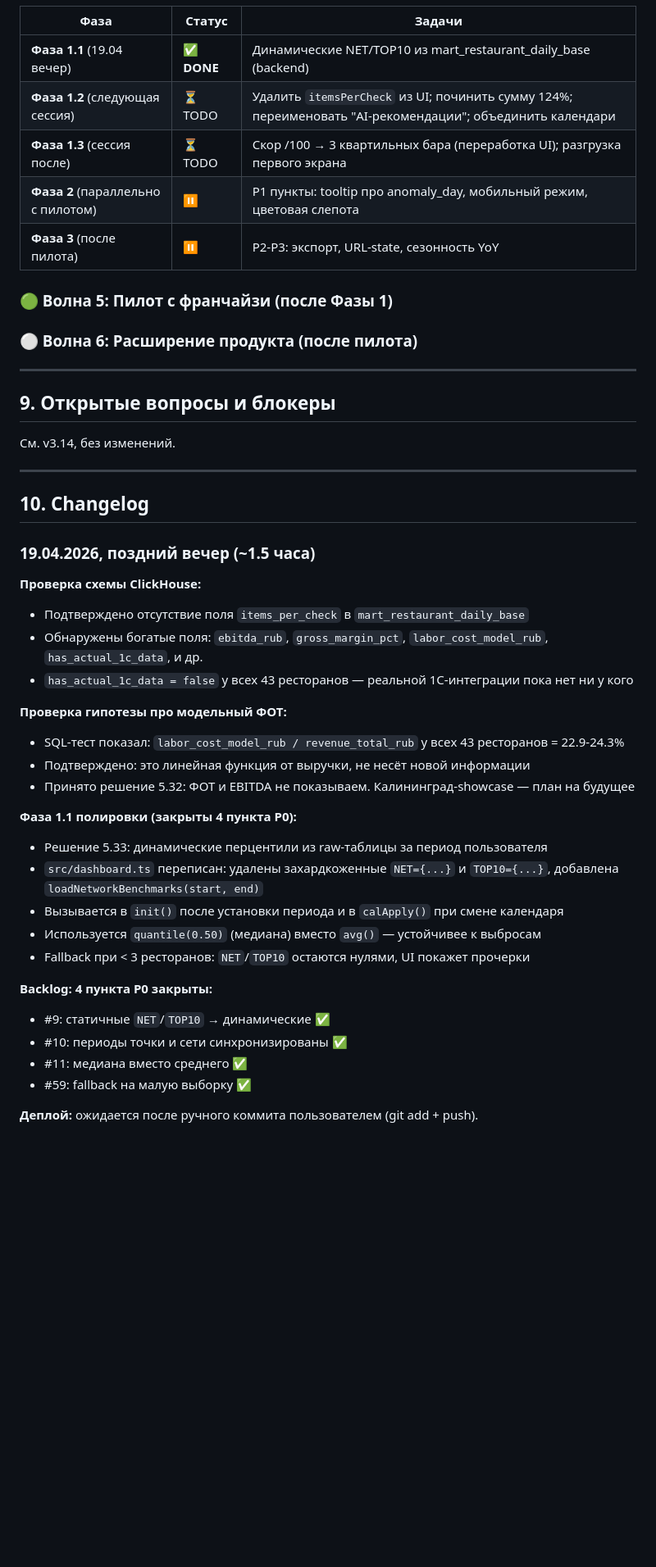
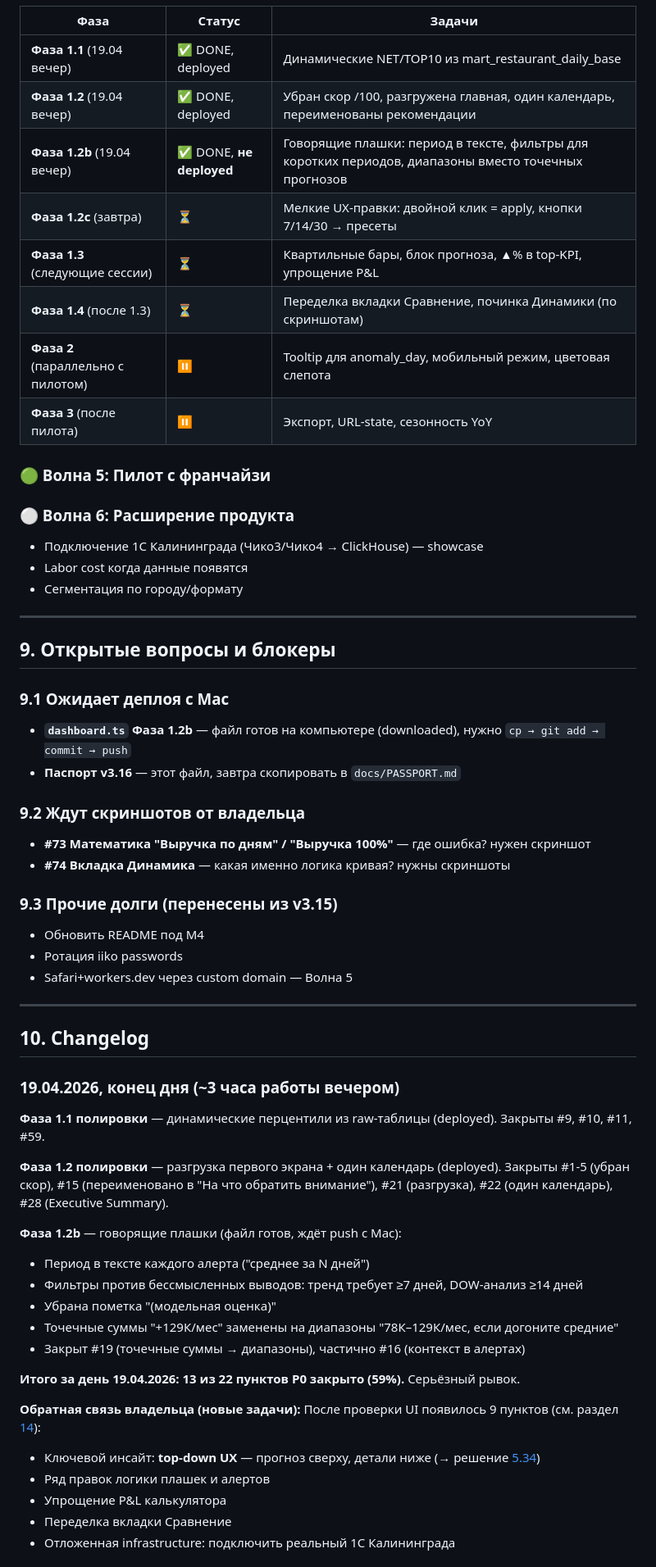
Before and after one commit to AlexMelnikov1976/ChickoDash, a Markdown page: docs/PASSPORT.md, the part around one of its changes. Shown at 82% size. Rendered like a GitHub page; blank space fills up the shorter version.

```diff
--- a/docs/PASSPORT.md
+++ b/docs/PASSPORT.md
@@ -122,50 +75,63 @@ WHERE report_date BETWEEN '{start}' AND '{end}'
 
 | Фаза | Статус | Задачи |
 |---|---|---|
-| **Фаза 1.1** (19.04 вечер) | ✅ **DONE** | Динамические NET/TOP10 из mart_restaurant_daily_base (backend) |
-| **Фаза 1.2** (следующая сессия) | ⏳ TODO | Удалить `itemsPerCheck` из UI; починить сумму 124%; переименовать "AI-рекомендации"; объединить календари |
-| **Фаза 1.3** (сессия после) | ⏳ TODO | Скор /100 → 3 квартильных бара (переработка UI); разгрузка первого экрана |
-| **Фаза 2** (параллельно с пилотом) | ⏸ | P1 пункты: tooltip про anomaly_day, мобильный режим, цветовая слепота |
-| **Фаза 3** (после пилота) | ⏸ | P2-P3: экспорт, URL-state, сезонность YoY |
+| **Фаза 1.1** (19.04 вечер) | ✅ DONE, deployed | Динамические NET/TOP10 из mart_restaurant_daily_base |
+| **Фаза 1.2** (19.04 вечер) | ✅ DONE, deployed | Убран скор /100, разгружена главная, один календарь, переименованы рекомендации |
+| **Фаза 1.2b** (19.04 вечер) | ✅ DONE, **не deployed** | Говорящие плашки: период в тексте, фильтры для коротких периодов, диапазоны вместо точечных прогнозов |
+| **Фаза 1.2c** (завтра) | ⏳ | Мелкие UX-правки: двойной клик = apply, кнопки 7/14/30 → пресеты |
+| **Фаза 1.3** (следующие сессии) | ⏳ | Квартильные бары, блок прогноза, ▲% в top-KPI, упрощение P&L |
+| **Фаза 1.4** (после 1.3) | ⏳ | Переделка вкладки Сравнение, починка Динамики (по скриншотам) |
+| **Фаза 2** (параллельно с пилотом) | ⏸ | Tooltip для anomaly_day, мобильный режим, цветовая слепота |
+| **Фаза 3** (после пилота) | ⏸ | Экспорт, URL-state, сезонность YoY |
 
-### 🟢 Волна 5: Пилот с франчайзи (после Фазы 1)
+### 🟢 Волна 5: Пилот с франчайзи
 
-### ⚪ Волна 6: Расширение продукта (после пилота)
+### ⚪ Волна 6: Расширение продукта
+- Подключение 1С Калининграда (Чико3/Чико4 → ClickHouse) — showcase
+- Labor cost когда данные появятся
+- Сегментация по городу/формату
 
 ---
 
 ## 9. Открытые вопросы и блокеры
 
-См. v3.14, без изменений.
+### 9.1 Ожидает деплоя с Mac
+- **`dashboard.ts` Фаза 1.2b** — файл готов на компьютере (downloaded), нужно `cp → git add → commit → push`
+- **Паспорт v3.16** — этот файл, завтра скопировать в `docs/PASSPORT.md`
+
+### 9.2 Ждут скриншотов от владельца
+- **#73 Математика "Выручка по дням" / "Выручка 100%"** — где ошибка? нужен скриншот
+- **#74 Вкладка Динамика** — какая именно логика кривая? нужны скриншоты
+
+### 9.3 Прочие долги (перенесены из v3.15)
+- Обновить README под M4
+- Ротация iiko passwords
+- Safari+workers.dev через custom domain — Волна 5
 
 ---
 
 ## 10. Changelog
 
-### 19.04.2026, поздний вечер (~1.5 часа)
+### 19.04.2026, конец дня (~3 часа работы вечером)
 
-**Проверка схемы ClickHouse:**
-- Подтверждено отсутствие поля `items_per_check` в `mart_restaurant_daily_base`
-- Обнаружены богатые поля: `ebitda_rub`, `gross_margin_pct`, `labor_cost_model_rub`, `has_actual_1c_data`, и др.
-- `has_actual_1c_data = false` у всех 43 ресторанов — реальной 1С-интеграции пока нет ни у кого
+**Фаза 1.1 полировки** — динамические перцентили из raw-таблицы (deployed). Закрыты #9, #10, #11, #59.
 
-**Проверка гипотезы про модельный ФОТ:**
-- SQL-тест показал: `labor_cost_model_rub / revenue_total_rub` у всех 43 ресторанов = 22.9-24.3%
-- Подтверждено: это линейная функция от выручки, не несёт новой информации
-- Принято решение 5.32: ФОТ и EBITDA не показываем. Калининград-showcase — план на будущее
+**Фаза 1.2 полировки** — разгрузка первого экрана + один календарь (deployed). Закрыты #1-5 (убран скор), #15 (переименовано в "На что обратить внимание"), #21 (разгрузка), #22 (один календарь), #28 (Executive Summary).
 
-**Фаза 1.1 полировки (закрыты 4 пункта P0):**
-- Решение 5.33: динамические перцентили из raw-таблицы за период пользователя
-- `src/dashboard.ts` переписан: удалены захардкоженные `NET={...}` и `TOP10={...}`, добавлена `loadNetworkBenchmarks(start, end)`
-- Вызывается в `init()` после установки периода и в `calApply()` при смене календаря
-- Используется `quantile(0.50)` (медиана) вместо `avg()` — устойчивее к выбросам
-- Fallback при < 3 ресторанов: `NET`/`TOP10` остаются нулями, UI покажет прочерки
+**Фаза 1.2b** — говорящие плашки (файл готов, ждёт push с Mac):
+- Период в тексте каждого алерта ("среднее за N дней")
+- Фильтры против бессмысленных выводов: тренд требует ≥7 дней, DOW-анализ ≥14 дней
+- Убрана пометка "(модельная оценка)"
+- Точечные суммы "+129К/мес" заменены на диапазоны "78К–129К/мес, если догоните средние"
+- Закрыт #19 (точечные суммы → диапазоны), частично #16 (контекст в алертах)
 
-**Backlog: 4 пункта P0 закрыты:**
-- #9: статичные `NET`/`TOP10` → динамические ✅
-- #10: периоды точки и сети синхронизированы ✅
-- #11: медиана вместо среднего ✅
-- #59: fallback на малую выборку ✅
+**Итого за день 19.04.2026:** **13 из 22 пунктов P0 закрыто (59%).** Серьёзный рывок.
 
-**Деплой:** ожидается после ручного коммита пользователем (git add + push).
+**Обратная связь владельца (новые задачи):**
+После проверки UI появилось 9 пунктов (см. раздел [14](#14-backlog-ai-критики)):
+- Ключевой инсайт: **top-down UX** — прогноз сверху, детали ниже (→ решение [5.34](#534))
+- Ряд правок логики плашек и алертов
+- Упрощение P&L калькулятора
+- Переделка вкладки Сравнение
+- Отложенная infrastructure: подключить реальный 1С Калининграда
 
```
Also changed, not shown: other parts of docs/PASSPORT.md (+116 -182 lines).
